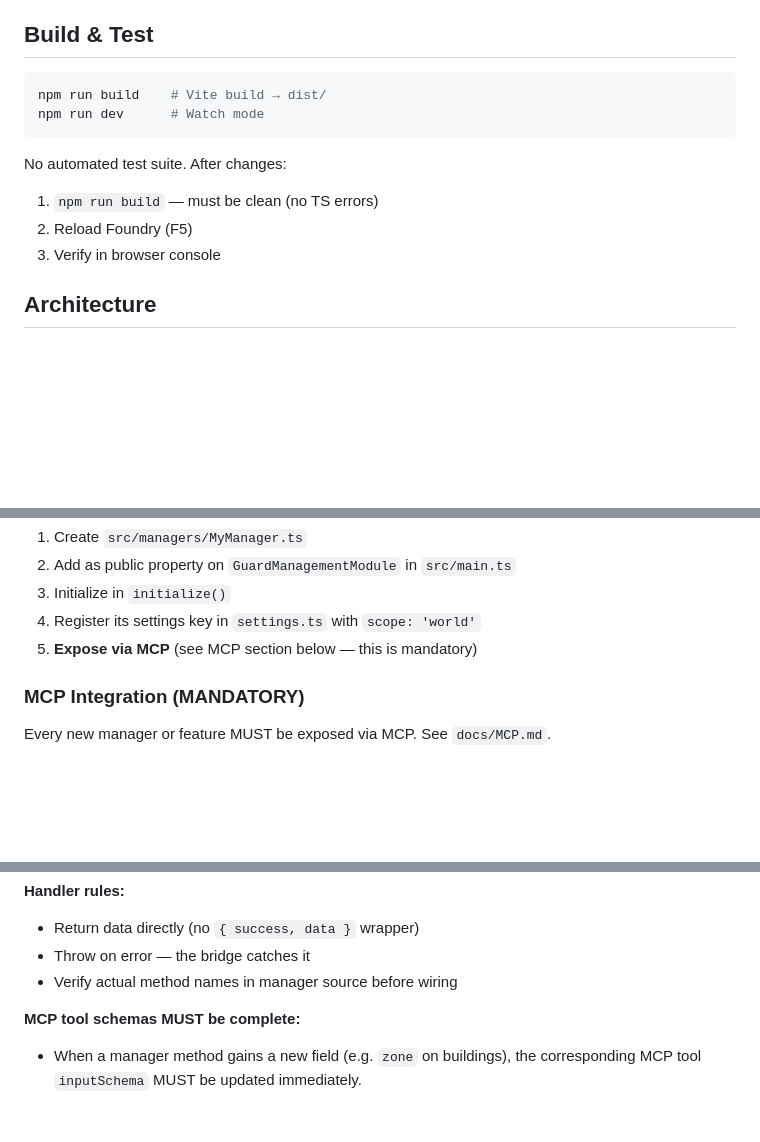
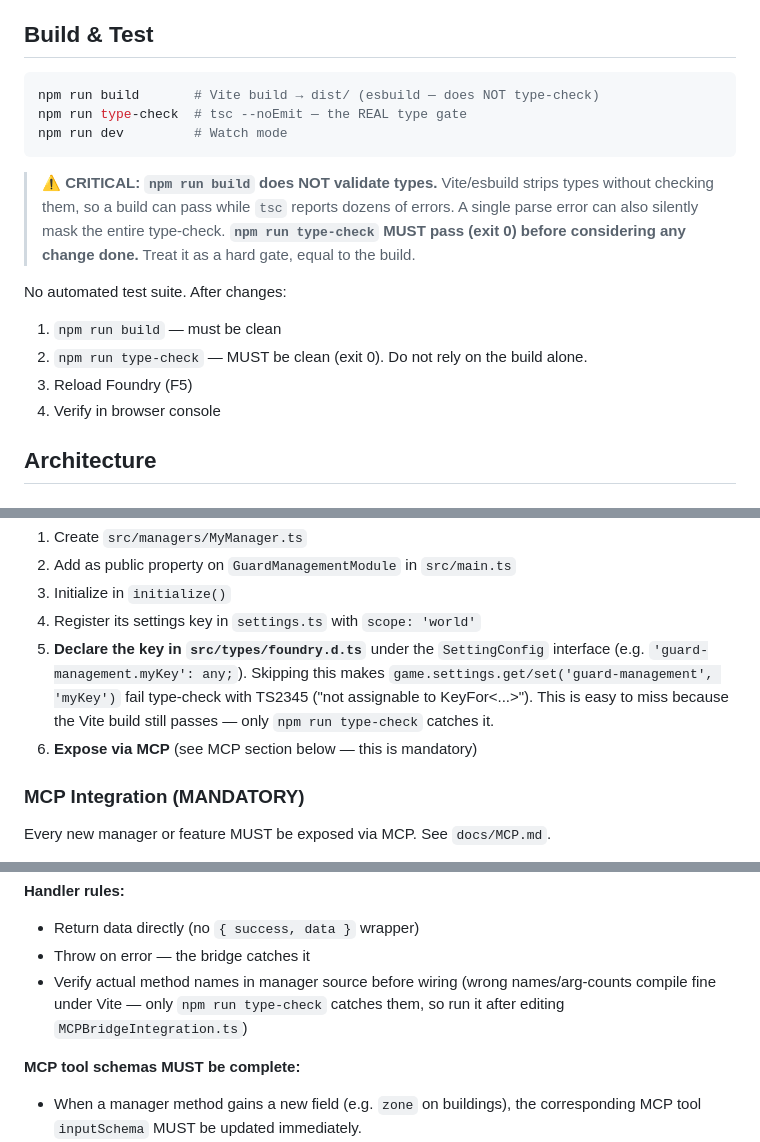
Before and after one commit to Meltyas/guard-managment, a Markdown page: AGENTS.md, 3 parts joined by grey strips. GitHub-like rendering; blank space fills up the shorter version.

````diff
--- a/AGENTS.md
+++ b/AGENTS.md
@@ -15,14 +15,22 @@ System: Daggerheart 2.x on Foundry VTT v13+.
 ## Build & Test
 
 ```bash
-npm run build    # Vite build → dist/
-npm run dev      # Watch mode
+npm run build       # Vite build → dist/ (esbuild — does NOT type-check)
+npm run type-check  # tsc --noEmit — the REAL type gate
+npm run dev         # Watch mode
 ```
 
+> **⚠️ CRITICAL: `npm run build` does NOT validate types.** Vite/esbuild strips
+> types without checking them, so a build can pass while `tsc` reports dozens of
+> errors. A single parse error can also silently mask the entire type-check.
+> **`npm run type-check` MUST pass (exit 0) before considering any change done.**
+> Treat it as a hard gate, equal to the build.
+
 No automated test suite. After changes:
-1. `npm run build` — must be clean (no TS errors)
-2. Reload Foundry (F5)
-3. Verify in browser console
+1. `npm run build` — must be clean
+2. `npm run type-check` — MUST be clean (exit 0). Do not rely on the build alone.
+3. Reload Foundry (F5)
+4. Verify in browser console
 
 ## Architecture
 
@@ -51,7 +59,12 @@ All data lives in `src/managers/`. Each manager:
 2. Add as public property on `GuardManagementModule` in `src/main.ts`
 3. Initialize in `initialize()`
 4. Register its settings key in `settings.ts` with `scope: 'world'`
-5. **Expose via MCP** (see MCP section below — this is mandatory)
+5. **Declare the key in `src/types/foundry.d.ts`** under the `SettingConfig`
+   interface (e.g. `'guard-management.myKey': any;`). Skipping this makes
+   `game.settings.get/set('guard-management', 'myKey')` fail type-check with
+   TS2345 ("not assignable to KeyFor<...>"). This is easy to miss because the
+   Vite build still passes — only `npm run type-check` catches it.
+6. **Expose via MCP** (see MCP section below — this is mandatory)
 
 ### MCP Integration (MANDATORY)
 
@@ -71,6 +84,8 @@ Every new manager or feature MUST be exposed via MCP. See `docs/MCP.md`.
 - Return data directly (no `{ success, data }` wrapper)
 - Throw on error — the bridge catches it
 - Verify actual method names in manager source before wiring
+  (wrong names/arg-counts compile fine under Vite — only `npm run type-check`
+  catches them, so run it after editing `MCPBridgeIntegration.ts`)
 
 **MCP tool schemas MUST be complete:**
 - When a manager method gains a new field (e.g. `zone` on buildings), the corresponding MCP tool `inputSchema` MUST be updated immediately.
````
Also changed, not shown: other parts of AGENTS.md (+63 -0 lines).
